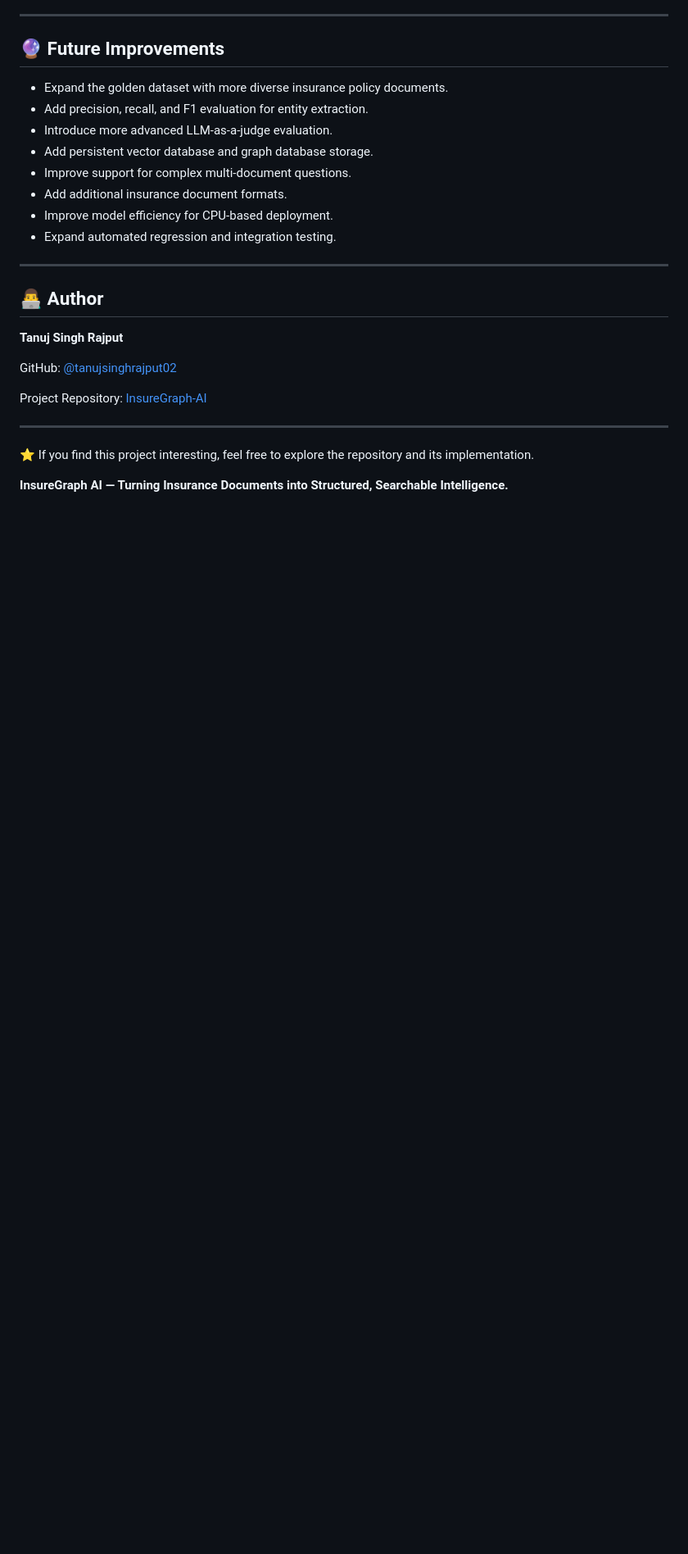
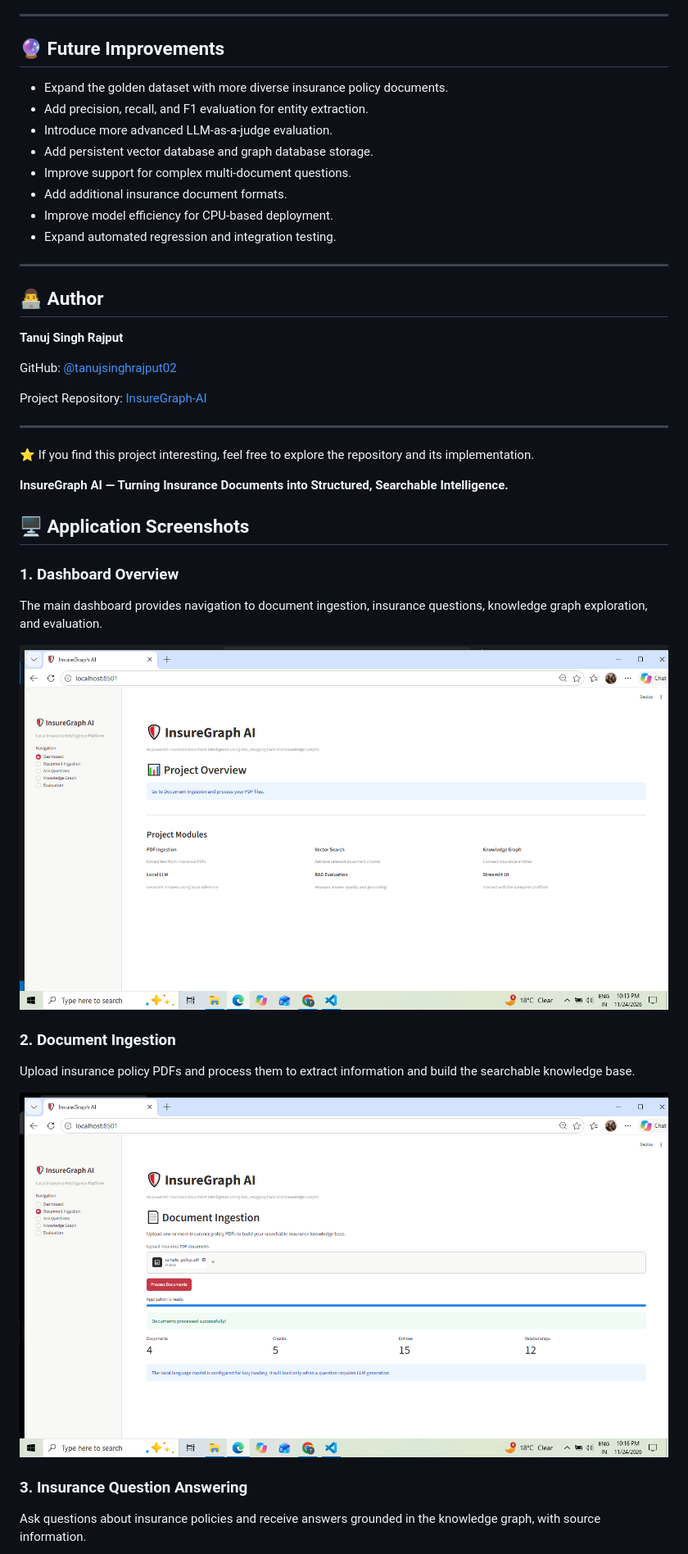
Before and after one commit to tanujsinghrajput02/InsureGraph-AI, a Markdown page: README.md, the part around one of its changes. Shown at 82% size. Drawn GitHub-style; pictures changed too: docs/images/dashboard-home.png (added), docs/images/document-ingestion.png (added); blank space fills up the shorter version.

Commit message:
Add dashboard screenshots to README

```diff
--- a/README.md
+++ b/README.md
@@ -328,3 +328,18 @@ Project Repository: [InsureGraph-AI](https://github.com/tanujsinghrajput02/Insur
 ⭐ If you find this project interesting, feel free to explore the repository and its implementation.
 
 **InsureGraph AI — Turning Insurance Documents into Structured, Searchable Intelligence.**
+## 🖥️ Application Screenshots
+
+### 1. Dashboard Overview
+The main dashboard provides navigation to document ingestion, insurance questions, knowledge graph exploration, and evaluation.
+
+![InsureGraph AI Dashboard](docs/images/dashboard-home.png)
+
+### 2. Document Ingestion
+Upload insurance policy PDFs and process them to extract information and build the searchable knowledge base.
+
+![Document Ingestion](docs/images/document-ingestion.png)
+
+### 3. Insurance Question Answering
+Ask questions about insurance policies and receive answers grounded in the knowledge graph, with source information.
+
```
Also changed, not shown: other parts of README.md (+1 -0 lines), docs/images/dashboard-answer.png (added).
